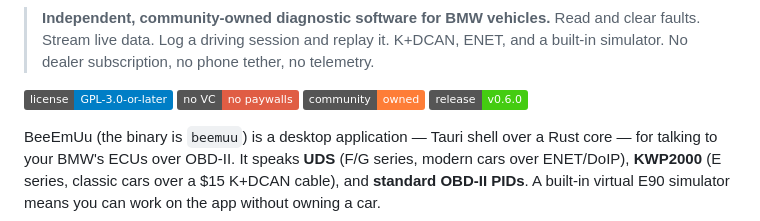
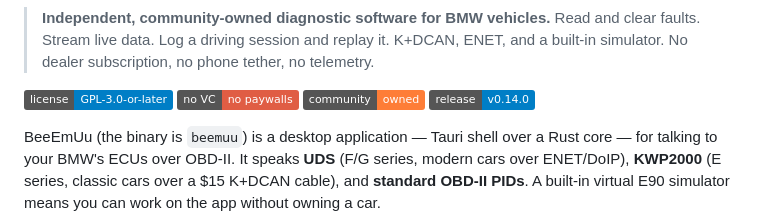
Before and after one commit to ohgeeceee/beemuu, a Markdown page: README.md, the part around the change. Rendered like a GitHub page; badges without logos.

```diff
--- a/README.md
+++ b/README.md
@@ -15,7 +15,7 @@
 [![License: GPL-3.0-or-later](https://img.shields.io/badge/license-GPL--3.0--or--later-blue.svg)](LICENSE)
 [![No VC](https://img.shields.io/badge/no_VC-no_paywalls-critical.svg)](COMMUNITY_FRAMEWORK.md)
 [![Community-owned](https://img.shields.io/badge/community-owned-orange.svg)](CONTRIBUTORS.md)
-[![v0.6.0](https://img.shields.io/badge/release-v0.6.0-success.svg)](RELEASE_NOTES_v0.6.0.md)
+[![v0.14.0](https://img.shields.io/badge/release-v0.14.0-blue.svg)](CHANGELOG.md)
 
 BeeEmUu (the binary is `beemuu`) is a desktop application — Tauri shell over a
 Rust core — for talking to your BMW's ECUs over OBD-II. It speaks **UDS**
```
Also changed, not shown: CHANGELOG.md (+76 -0 lines), CLAUDE.md (+15 -0 lines).
